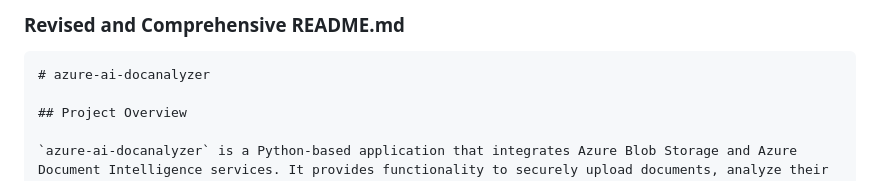
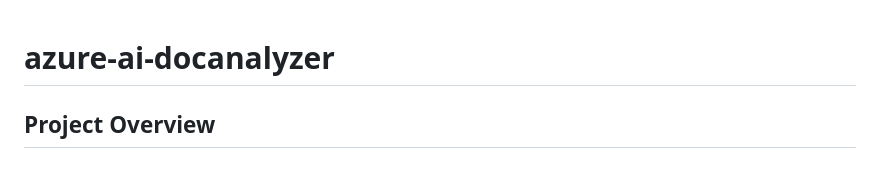
Before and after one commit to frmpiccolo/azure-ai-docanalyzer, a Markdown page: README.md, the part around the change. Rendered like a GitHub page.

Commit message:
README.md review

````diff
--- a/README.md
+++ b/README.md
@@ -1,6 +1,3 @@
-### Revised and Comprehensive README.md
-
-```markdown
 # azure-ai-docanalyzer
 
 ## Project Overview
````
